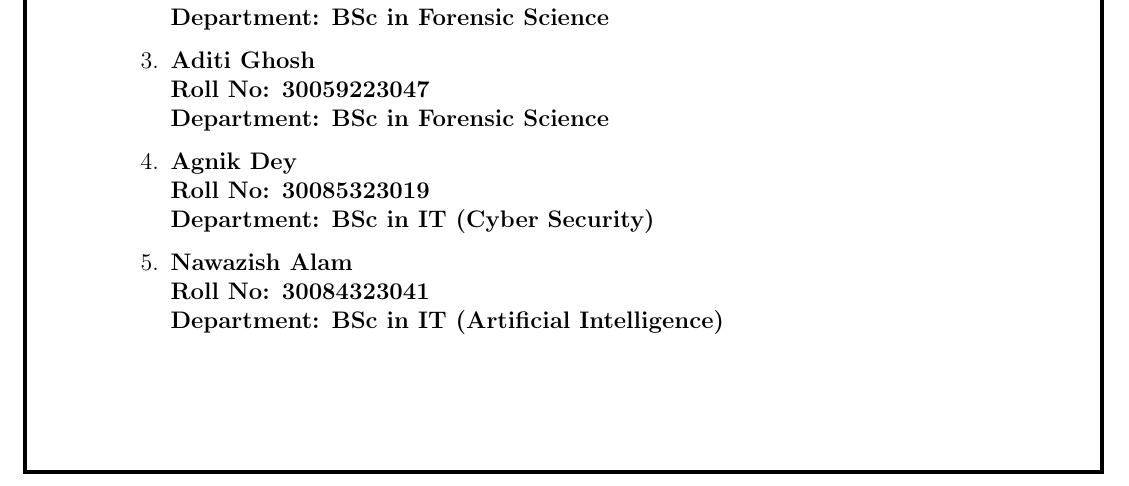
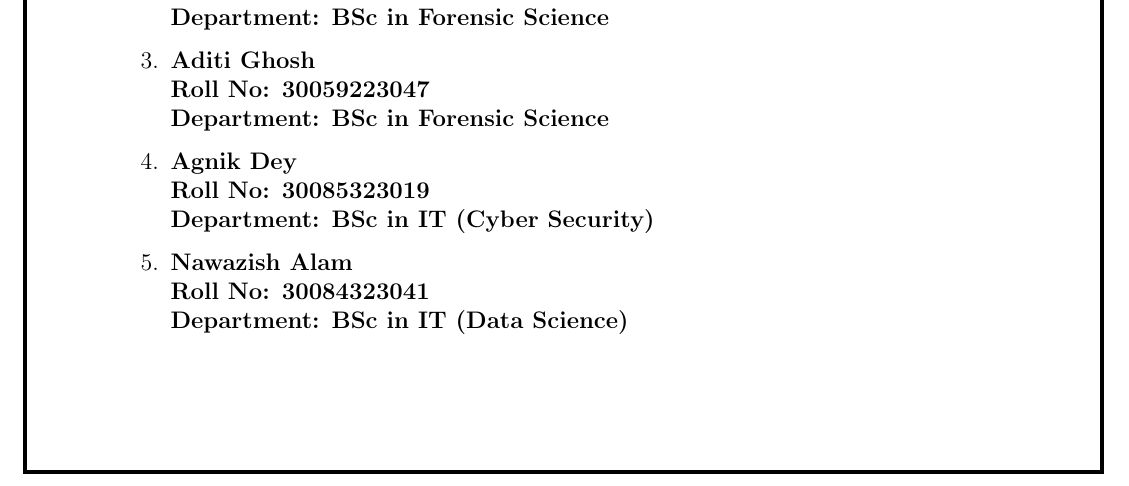
Before and after one commit to Rajarshi-2005/LaTeX_Assignment_Group-11, a LaTeX document (LaTeX _Assingment_Group-11.tex): part of page 1 of 12, cut so that both start at the same text. Compiled offline with pdfLaTeX.

Commit message:
Update Department

```diff
--- a/LaTeX _Assingment_Group-11.tex
+++ b/LaTeX _Assingment_Group-11.tex
@@ -64,7 +64,7 @@
               \textbf{Department: BSc in IT (Cyber Security)}
         \item \textbf{Nawazish Alam}\\
               \textbf{Roll No: 30084323041}\\
-              \textbf{Department: BSc in IT (Artificial Intelligence)}
+              \textbf{Department: BSc in IT (Data Science)}
     \end{enumerate}
     \vspace{0.8 cm}
 
```
